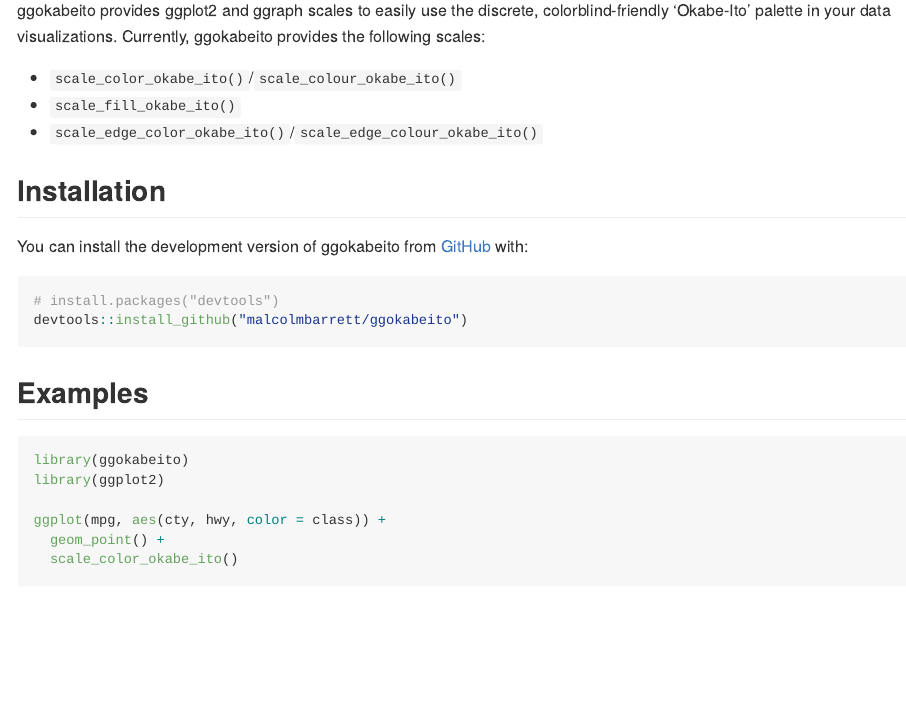
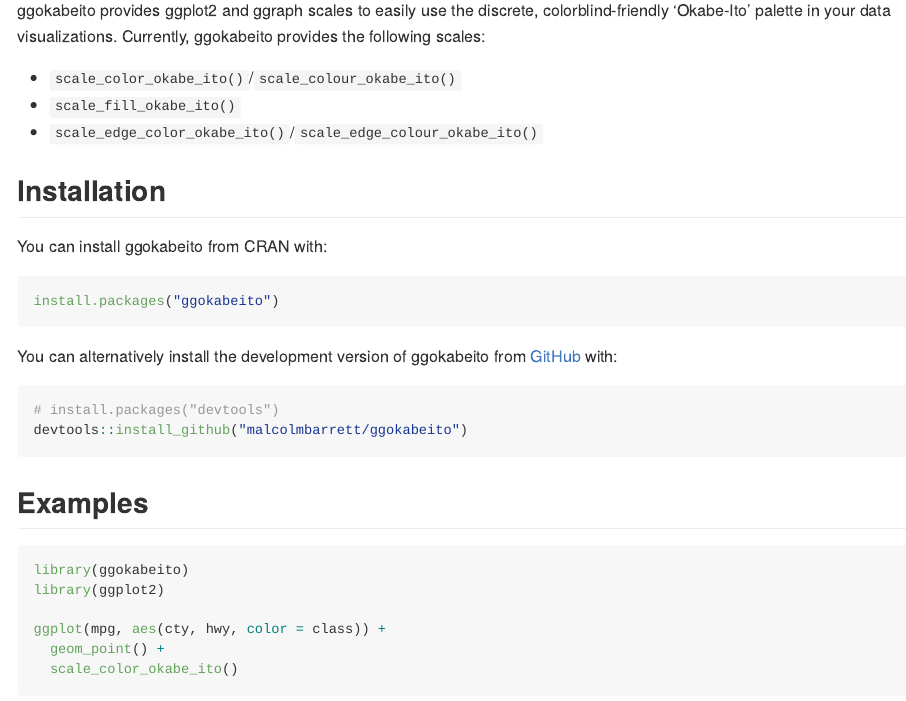
Before and after one commit to malcolmbarrett/ggokabeito, an R Markdown document (README.Rmd): the page in a window 1100 px wide, from 110 px down. The pictures show the output file README.md that the author committed with the source, drawn offline in the style of GitHub; badge pictures from the web are left out.

Commit message:
instructions

````diff
--- a/README.Rmd
+++ b/README.Rmd
@@ -36,7 +36,13 @@
 
 ## Installation
 
-You can install the development version of ggokabeito from [GitHub](https://github.com/) with:
+You can install ggokabeito from CRAN with:
+
+``` r
+install.packages("ggokabeito")
+```
+
+You can alternatively install the development version of ggokabeito from [GitHub](https://github.com/) with:
 
 ``` r
 # install.packages("devtools")
````
Also changed, not shown: README.md.
